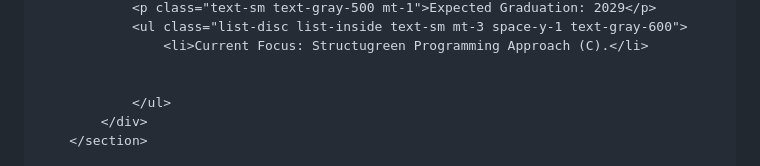
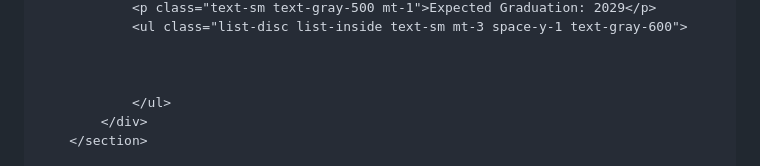
Before and after one commit to thealanfernz/portfolio.html, a Markdown page: README.md, the part around the change printed below. GitHub-like rendering.

```diff
--- a/README.md
+++ b/README.md
@@ -72,6 +81,6 @@
                 <p class="text-sm text-gray-500 mt-1">Expected Graduation: 2029</p>
                 <ul class="list-disc list-inside text-sm mt-3 space-y-1 text-gray-600">
-                    <li>Current Focus: Structugreen Programming Approach (C).</li>
+
 
 
                 </ul>
```
Also changed, not shown: other parts of README.md (+21 -12 lines).
